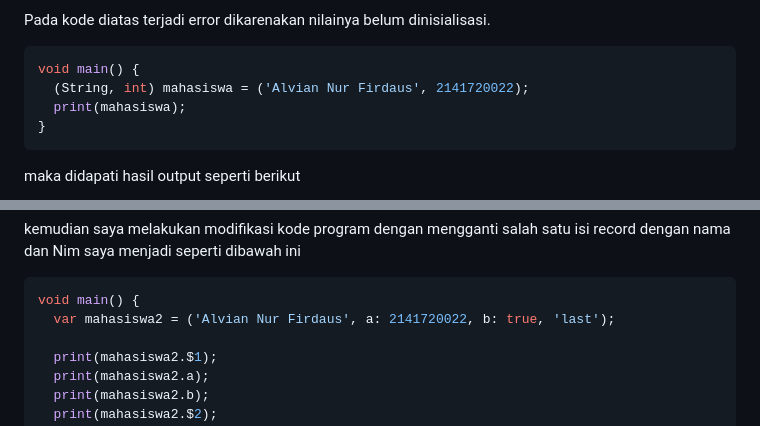
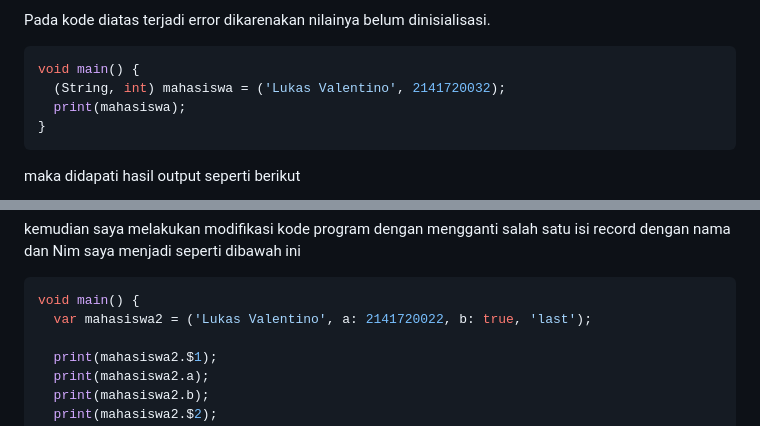
Before and after one commit to lukasvalentino971/2141720032-mobile-2023, a Markdown page: week-04/README.md, 2 parts joined by grey strips. Rendered like a GitHub page.

````diff
--- a/week-04/README.md
+++ b/week-04/README.md
@@ -502,7 +502,7 @@ Pada kode diatas terjadi error dikarenakan nilainya belum dinisialisasi.
 
 ```dart
 void main() {
-  (String, int) mahasiswa = ('Alvian Nur Firdaus', 2141720022);
+  (String, int) mahasiswa = ('Lukas Valentino', 2141720032);
   print(mahasiswa);
 }
 ```
@@ -530,7 +530,7 @@ kemudian saya melakukan modifikasi kode program dengan mengganti salah satu isi
 
 ```dart
 void main() {
-  var mahasiswa2 = ('Alvian Nur Firdaus', a: 2141720022, b: true, 'last');
+  var mahasiswa2 = ('Lukas Valentino', a: 2141720022, b: true, 'last');
 
   print(mahasiswa2.$1);
   print(mahasiswa2.a);
````
